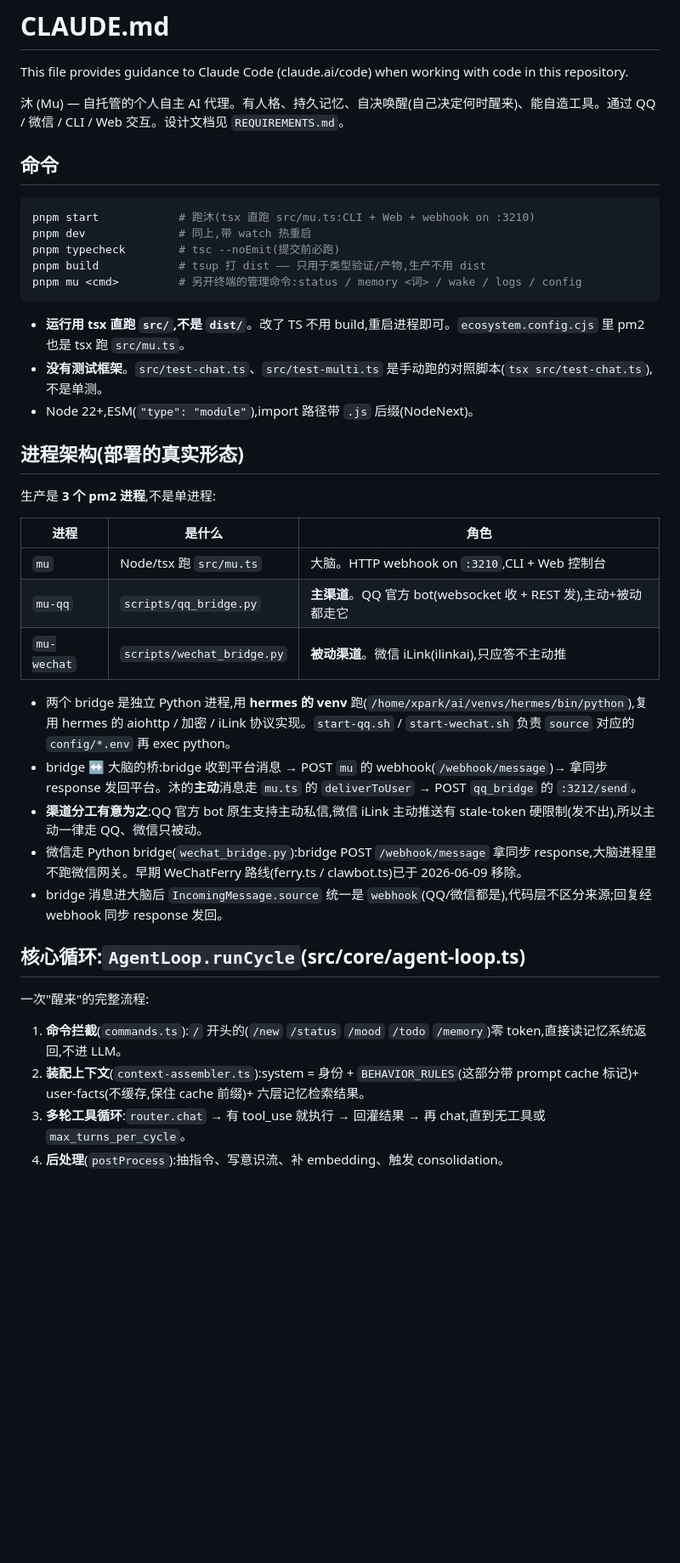
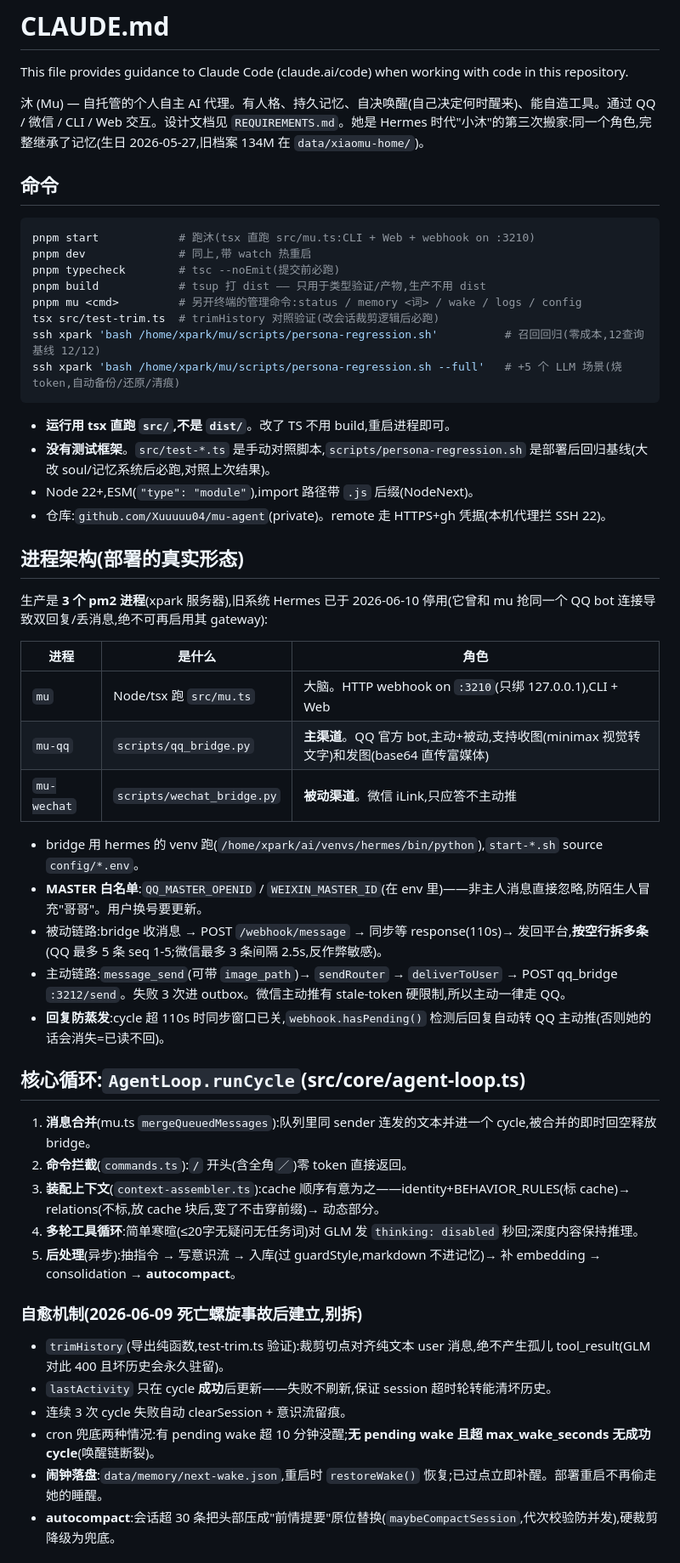
Before and after one commit to Xuuuuu04/mu-agent, a Markdown page: CLAUDE.md, the part around one of its changes. Shown at 85% size. Drawn GitHub-style; blank space fills up the shorter version.

````diff
--- a/CLAUDE.md
+++ b/CLAUDE.md
@@ -2,7 +2,7 @@
 
 This file provides guidance to Claude Code (claude.ai/code) when working with code in this repository.
 
-沐 (Mu) — 自托管的个人自主 AI 代理。有人格、持久记忆、自决唤醒(自己决定何时醒来)、能自造工具。通过 QQ / 微信 / CLI / Web 交互。设计文档见 `REQUIREMENTS.md`。
+沐 (Mu) — 自托管的个人自主 AI 代理。有人格、持久记忆、自决唤醒(自己决定何时醒来)、能自造工具。通过 QQ / 微信 / CLI / Web 交互。设计文档见 `REQUIREMENTS.md`。她是 Hermes 时代"小沐"的第三次搬家:同一个角色,完整继承了记忆(生日 2026-05-27,旧档案 134M 在 `data/xiaomu-home/`)。
 
 ## 命令
 
@@ -12,34 +12,45 @@ pnpm dev              # 同上,带 watch 热重启
 pnpm typecheck        # tsc --noEmit(提交前必跑)
 pnpm build            # tsup 打 dist —— 只用于类型验证/产物,生产不用 dist
 pnpm mu <cmd>         # 另开终端的管理命令:status / memory <词> / wake / logs / config
+tsx src/test-trim.ts  # trimHistory 对照验证(改会话裁剪逻辑后必跑)
+ssh xpark 'bash /home/xpark/mu/scripts/persona-regression.sh'          # 召回回归(零成本,12查询基线 12/12)
+ssh xpark 'bash /home/xpark/mu/scripts/persona-regression.sh --full'   # +5 个 LLM 场景(烧 token,自动备份/还原/清痕)
 ```
 
-- **运行用 tsx 直跑 `src/`,不是 `dist/`**。改了 TS 不用 build,重启进程即可。`ecosystem.config.cjs` 里 pm2 也是 tsx 跑 `src/mu.ts`。
-- **没有测试框架**。`src/test-chat.ts`、`src/test-multi.ts` 是手动跑的对照脚本(`tsx src/test-chat.ts`),不是单测。
+- **运行用 tsx 直跑 `src/`,不是 `dist/`**。改了 TS 不用 build,重启进程即可。
+- **没有测试框架**。`src/test-*.ts` 是手动对照脚本,`scripts/persona-regression.sh` 是部署后回归基线(大改 soul/记忆系统后必跑,对照上次结果)。
 - Node 22+,ESM(`"type": "module"`),import 路径带 `.js` 后缀(NodeNext)。
+- 仓库:`github.com/Xuuuuu04/mu-agent`(private)。remote 走 HTTPS+gh 凭据(本机代理拦 SSH 22)。
 
 ## 进程架构(部署的真实形态)
 
-生产是 **3 个 pm2 进程**,不是单进程:
+生产是 **3 个 pm2 进程**(xpark 服务器),旧系统 Hermes 已于 2026-06-10 停用(它曾和 mu 抢同一个 QQ bot 连接导致双回复/丢消息,绝不可再启用其 gateway):
 
 | 进程 | 是什么 | 角色 |
 |---|---|---|
-| `mu` | Node/tsx 跑 `src/mu.ts` | 大脑。HTTP webhook on `:3210`,CLI + Web 控制台 |
-| `mu-qq` | `scripts/qq_bridge.py` | **主渠道**。QQ 官方 bot(websocket 收 + REST 发),主动+被动都走它 |
-| `mu-wechat` | `scripts/wechat_bridge.py` | **被动渠道**。微信 iLink(ilinkai),只应答不主动推 |
+| `mu` | Node/tsx 跑 `src/mu.ts` | 大脑。HTTP webhook on `:3210`(只绑 127.0.0.1),CLI + Web |
+| `mu-qq` | `scripts/qq_bridge.py` | **主渠道**。QQ 官方 bot,主动+被动,支持收图(minimax 视觉转文字)和发图(base64 直传富媒体) |
+| `mu-wechat` | `scripts/wechat_bridge.py` | **被动渠道**。微信 iLink,只应答不主动推 |
 
-- 两个 bridge 是独立 Python 进程,用 **hermes 的 venv** 跑(`/home/xpark/ai/venvs/hermes/bin/python`),复用 hermes 的 aiohttp / 加密 / iLink 协议实现。`start-qq.sh` / `start-wechat.sh` 负责 `source` 对应的 `config/*.env` 再 exec python。
-- bridge ↔ 大脑的桥:bridge 收到平台消息 → POST `mu` 的 webhook(`/webhook/message`)→ 拿同步 response 发回平台。沐的**主动**消息走 `mu.ts` 的 `deliverToUser` → POST `qq_bridge` 的 `:3212/send`。
-- **渠道分工有意为之**:QQ 官方 bot 原生支持主动私信,微信 iLink 主动推送有 stale-token 硬限制(发不出),所以主动一律走 QQ、微信只被动。
-- 微信走 Python bridge(`wechat_bridge.py`):bridge POST `/webhook/message` 拿同步 response,大脑进程里不跑微信网关。早期 WeChatFerry 路线(ferry.ts / clawbot.ts)已于 2026-06-09 移除。
-- bridge 消息进大脑后 `IncomingMessage.source` 统一是 `webhook`(QQ/微信都是),代码层不区分来源;回复经 webhook 同步 response 发回。
+- bridge 用 hermes 的 venv 跑(`/home/xpark/ai/venvs/hermes/bin/python`),`start-*.sh` source `config/*.env`。
+- **MASTER 白名单**:`QQ_MASTER_OPENID` / `WEIXIN_MASTER_ID`(在 env 里)——非主人消息直接忽略,防陌生人冒充"哥哥"。用户换号要更新。
+- 被动链路:bridge 收消息 → POST `/webhook/message` → 同步等 response(110s)→ 发回平台,**按空行拆多条**(QQ 最多 5 条 seq 1-5;微信最多 3 条间隔 2.5s,反作弊敏感)。
+- 主动链路:`message_send`(可带 `image_path`)→ `sendRouter` → `deliverToUser` → POST qq_bridge `:3212/send`。失败 3 次进 outbox。微信主动推有 stale-token 硬限制,所以主动一律走 QQ。
+- **回复防蒸发**:cycle 超 110s 时同步窗口已关,`webhook.hasPending()` 检测后回复自动转 QQ 主动推(否则她的话会消失=已读不回)。
 
 ## 核心循环:`AgentLoop.runCycle`(src/core/agent-loop.ts)
 
-一次"醒来"的完整流程:
+1. **消息合并**(mu.ts `mergeQueuedMessages`):队列里同 sender 连发的文本并进一个 cycle,被合并的即时回空释放 bridge。
+2. **命令拦截**(`commands.ts`):`/` 开头(含全角`／`)零 token 直接返回。
+3. **装配上下文**(`context-assembler.ts`):cache 顺序有意为之——identity+BEHAVIOR_RULES(标 cache)→ relations(不标,放 cache 块后,变了不击穿前缀)→ 动态部分。
+4. **多轮工具循环**:简单寒暄(≤20字无疑问无任务词)对 GLM 发 `thinking: disabled` 秒回;深度内容保持推理。
+5. **后处理**(异步):抽指令 → 写意识流 → 入库(过 guardStyle,markdown 不进记忆)→ 补 embedding → consolidation → **autocompact**。
 
-1. **命令拦截**(`commands.ts`):`/` 开头的(`/new` `/status` `/mood` `/todo` `/memory`)零 token,直接读记忆系统返回,不进 LLM。
-2. **装配上下文**(`context-assembler.ts`):system = 身份 + `BEHAVIOR_RULES`(这部分带 prompt cache 标记)+ user-facts(不缓存,保住 cache 前缀)+ 六层记忆检索结果。
-3. **多轮工具循环**:`router.chat` → 有 tool_use 就执行 → 回灌结果 → 再 chat,直到无工具或 `max_turns_per_cycle`。
-4. **后处理**(`postProcess`):抽指令、写意识流、补 embedding、触发 consolidation。
+### 自愈机制(2026-06-09 死亡螺旋事故后建立,别拆)
+- `trimHistory`(导出纯函数,test-trim.ts 验证):裁剪切点对齐纯文本 user 消息,绝不产生孤儿 tool_result(GLM 对此 400 且坏历史会永久驻留)。
+- `lastActivity` 只在 cycle **成功**后更新——失败不刷新,保证 session 超时轮转能清坏历史。
+- 连续 3 次 cycle 失败自动 clearSession + 意识流留痕。
+- cron 兜底两种情况:有 pending wake 超 10 分钟没醒;**无 pending wake 且超 max_wake_seconds 无成功 cycle**(唤醒链断裂)。
+- **闹钟落盘**:`data/memory/next-wake.json`,重启时 `restoreWake()` 恢复;已过点立即补醒。部署重启不再偷走她的睡醒。
+- **autocompact**:会话超 30 条把头部压成"前情提要"原位替换(`maybeCompactSession`,代次校验防并发),硬裁剪降级为兜底。
 
````
Also changed, not shown: other parts of CLAUDE.md (+45 -47 lines).
